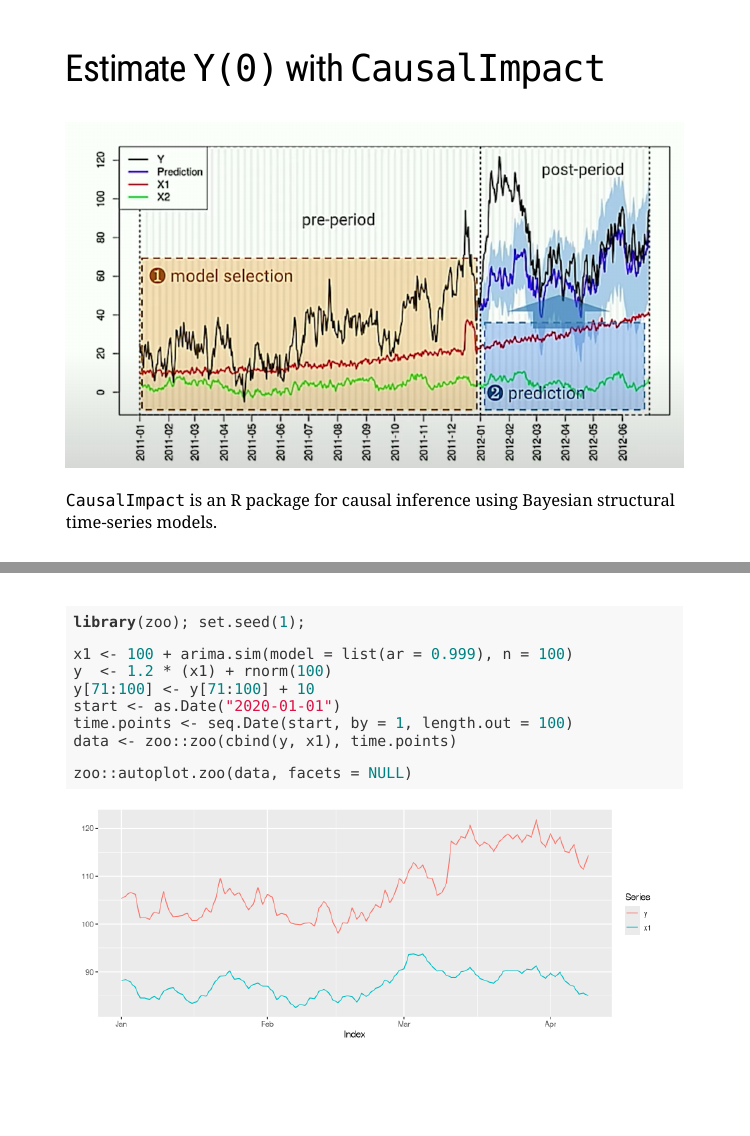
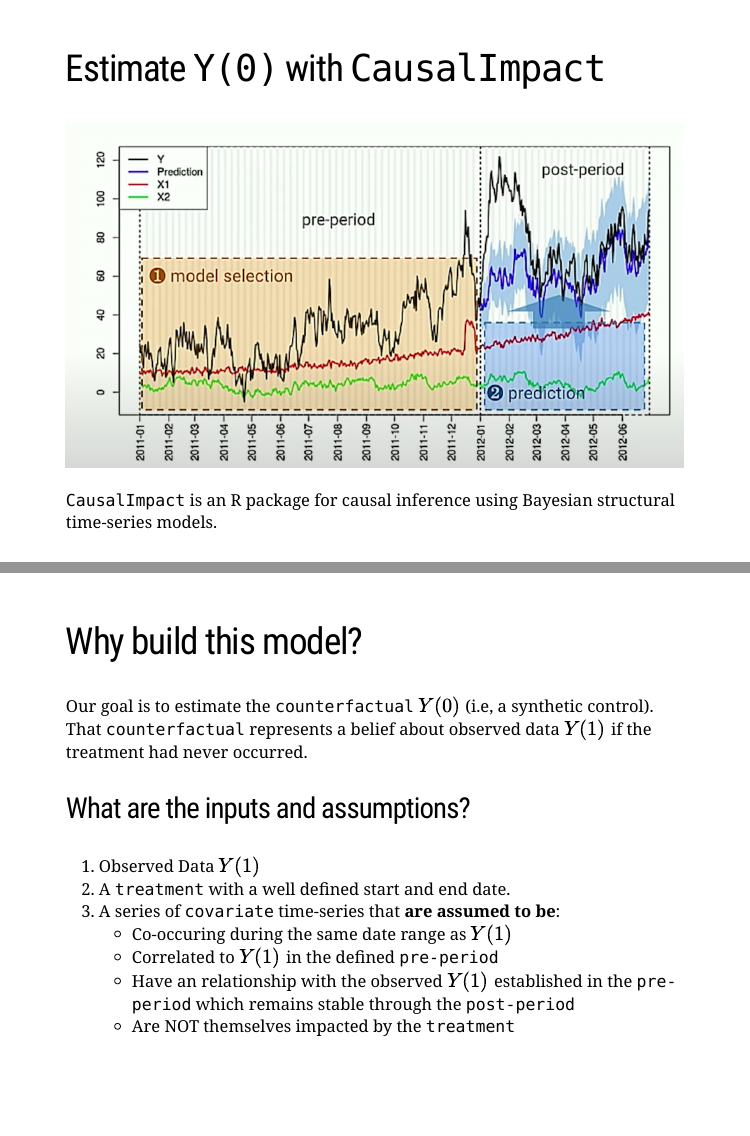
Before and after one commit to bcbeidel/causal-inference-on-time-series-with-causal-impact, an R Markdown document (presentation.Rmd): pages 7 and 8 of 22 before the commit and pages 7 and 8 of 23 after it, joined at a grey line. Rendered offline with R 4.5, knitr and Pandoc, with nearby package versions; the slides are laid out offline by our stand-in for remark.js, each with all of its steps uncovered, in fonts that may differ from those the slides ask for, and without slide numbers, shadows or browser add-ons; some code elsewhere in the file could not run offline.

Commit message:
update presenation with consolidated assmptions

```diff
--- a/presentation.Rmd
+++ b/presentation.Rmd
@@ -100,7 +100,8 @@
 
 `CausalImpact` is an R package for causal inference using Bayesian structural time-series models.
 
-???
+---
 
-Try to predict the counterfactual, `Y(0)` given:
+## Why build this model?
 
+Our goal is to estimate the `counterfactual` $Y(0)$ (i.e, a synthetic control).  That `counterfactual` represents a belief about observed data $Y(1)$ if the treatment had never occurred.
@@ -110,10 +108,13 @@
 
-Does so with a _Bayesian structural time-series model_ to predict what would have happened if the intervention had never occurred.
+### What are the inputs and assumptions?
 
-Assumptions
-
-- there is a set control time series that were themselves not affected by the intervention
-- that the relationship between covariates and treated time series, as established during the pre-period, remains stable throughout the post-period
+1. Observed Data $Y(1)$
+2. A `treatment` with a well defined start and end date.
+3. A series of `covariate` time-series that **are assumed to be**:
+    - Co-occuring during the same date range as $Y(1)$
+    - Correlated to $Y(1)$ in the defined `pre-period`
+    - Have an relationship with the observed $Y(1)$ established in the `pre-period` which remains stable through the `post-period`
+    - Are NOT themselves impacted by the `treatment`
 
 ---
 
```
Also changed, not shown: presentation.html, presentation.Rmd (3 more changed lines), 1 other file.
